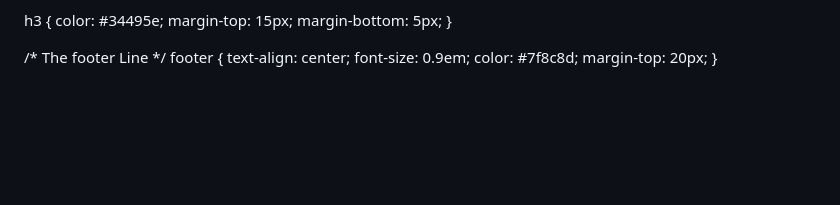
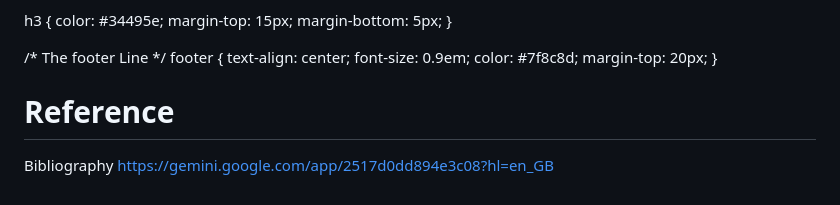
Before and after one commit to Mahlatse26/Sole-Stride-Footwear-WEDE5020-POE-Part-1, a Markdown page: README.md, the part around the change. Drawn GitHub-style; blank space fills up the shorter version.

Commit message:
Add reference section to README
Added a reference section with a bibliography link.

```diff
--- a/README.md
+++ b/README.md
@@ -216,3 +216,9 @@ footer {
     color: #7f8c8d;
     margin-top: 20px;
 }
+
+
+
+# Reference
+Bibliography
+https://gemini.google.com/app/2517d0dd894e3c08?hl=en_GB
```
